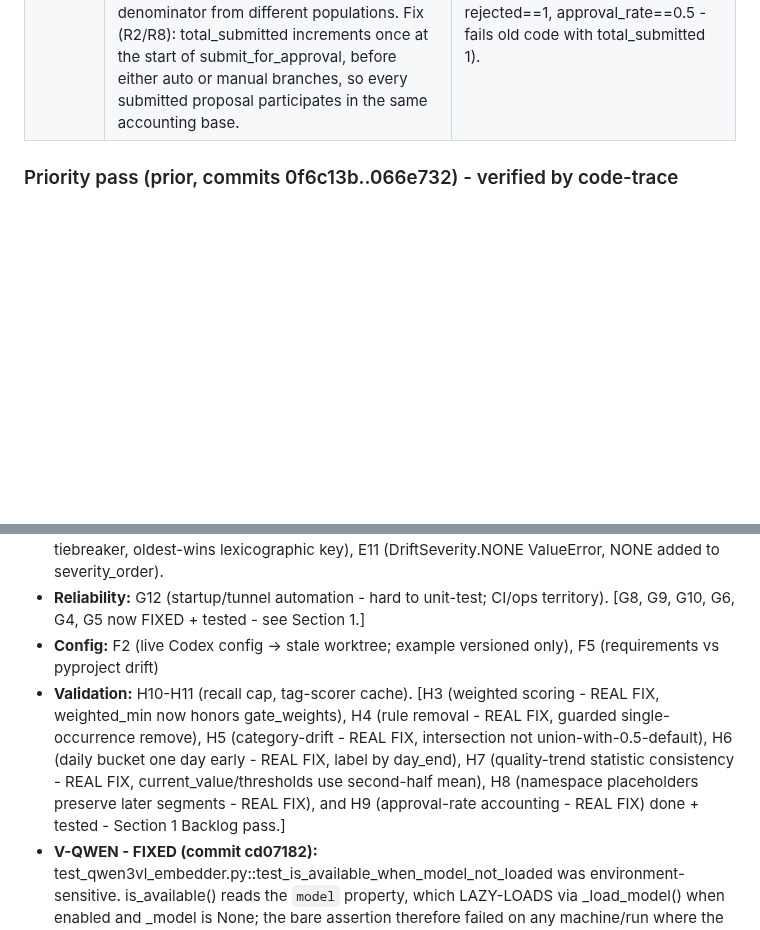
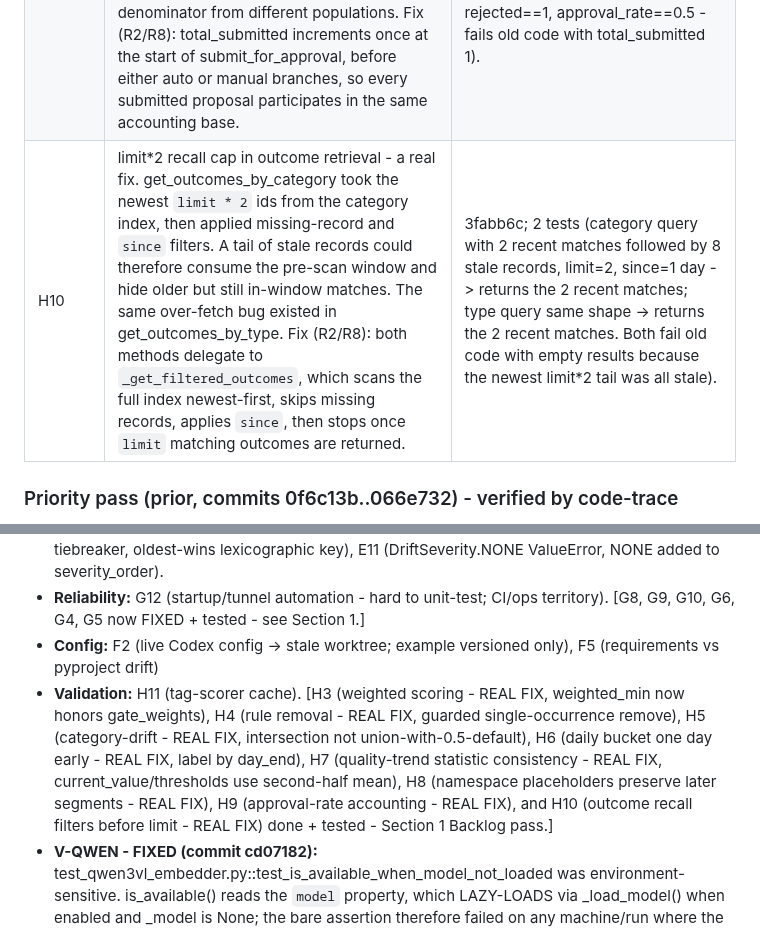
Before and after one commit to DNYoussef/memory-mcp-triple-system, a Markdown page: audits/STATUS-2026-06-13.md, 2 parts joined by grey strips. Drawn GitHub-style; blank space fills up the shorter version.

```diff
--- a/audits/STATUS-2026-06-13.md
+++ b/audits/STATUS-2026-06-13.md
@@ -140,6 +145,7 @@ Net regressions across reliability + retrieval + final-5: **0** (24 -> 17 -> 12
 | H7 | Quality-trends mixes statistics - a real fix. _analyze_metric split values into first_half and second_half, used their means for previous_value/current_avg, change_percent, and direction, but reported current_value = values[-1] and evaluated warning/critical thresholds against that final sample. That made one trend object mix two different "current" statistics: a good last sample could hide a bad current-period average, and a bad last sample could overstate a healthy current period. Fix (R2/R8): current_value is now the second-half mean used by the trend math, and warning/critical checks use that same value. | 1e5263f; 2 tests (higher-is-better confidence values [0.90, 0.90, 0.70, 0.95] -> previous 0.90, current 0.825, warning True despite good last sample - fails old code with current 0.95 and warning False; lower-is-better escalation values [0.10, 0.10, 0.40, 0.05] -> current 0.225 and warning True despite good last sample - fails old code with current 0.05 and warning False). |
 | H8 | build_namespace_key truncation/collision - a real fix. build_namespace_key iterated the expected segment order but `break`ed on the first missing value, despite the comment saying "Use placeholder for missing optional segments." A sparse key with later values (e.g. agents category + project + timestamp but no type) collapsed to only the prefix ("agents:coder"), dropping populated fields and making distinct sparse keys collide. Fix (R2/R8): interior missing segments append an empty placeholder and continue up to the last provided segment, so later positions survive (`agents:coder::memory-mcp:...`) while trailing missing segments keep the old compact prefix shape (`agents:coder`, not `agents:coder:::`). parse_namespace_key now treats empty placeholders as absent values rather than real segment content, preserving later segment names without shifting. | c30f63d; 3 tests (missing middle segment -> key includes placeholder and later fields, fails old code with "agents:coder"; trailing missing segments stay compact - catches over-padding; sparse findings key with missing severity -> parse round-trips agent and id without shifting id into severity, fails old code because id was dropped). |
 | H9 | Approval rate can exceed 1.0 - a real fix. submit_for_approval auto-approved low-risk proposals before incrementing total_submitted, but still incremented approved. get_stats then computed approval_rate as approved / max(1, total_submitted - pending), so an auto-approved proposal produced approved=1, total_submitted=0, and later mixed auto/manual flows used a numerator and denominator from different populations. Fix (R2/R8): total_submitted increments once at the start of submit_for_approval, before either auto or manual branches, so every submitted proposal participates in the same accounting base. | 03fedf4; 2 tests (single auto-approval -> total_submitted==1, approved==1, pending==0, approval_rate==1.0 - fails old code with total_submitted 0; one auto-approved + one manual rejected -> total_submitted==2, approved==1, rejected==1, approval_rate==0.5 - fails old code with total_submitted 1). |
+| H10 | limit*2 recall cap in outcome retrieval - a real fix. get_outcomes_by_category took the newest `limit * 2` ids from the category index, then applied missing-record and `since` filters. A tail of stale records could therefore consume the pre-scan window and hide older but still in-window matches. The same over-fetch bug existed in get_outcomes_by_type. Fix (R2/R8): both methods delegate to `_get_filtered_outcomes`, which scans the full index newest-first, skips missing records, applies `since`, then stops once `limit` matching outcomes are returned. | 3fabb6c; 2 tests (category query with 2 recent matches followed by 8 stale records, limit=2, since=1 day -> returns the 2 recent matches; type query same shape -> returns the 2 recent matches. Both fail old code with empty results because the newest limit*2 tail was all stale). |
 
 ### Priority pass (prior, commits 0f6c13b..066e732) - verified by code-trace
 A1, A2, B1 (ID propagation), C1, C2, D1, D3, D4, D6, E1, E2, E3, G1, G2, G3 (write side),
@@ -301,7 +307,7 @@ still open and untested (or test passes but code is suspect per audit):
 - **Lifecycle:** none open. WHOLE E-cluster done + tested (Section 1 Backlog pass): E4 (VERIFIED FIXED 5adb4df, pinned), E5 (fake dedup counts), E6 (hour-0-only cleanup, elapsed-time gating), E7 (no cross-scheduler lock, RLock + @guarded_mutation), E8 (str(dict) archive parse, honest file_path parse), E9 (lossy summary bound, SUMMARY_MAX_LEN budget), E10 (recency tiebreaker, oldest-wins lexicographic key), E11 (DriftSeverity.NONE ValueError, NONE added to severity_order).
 - **Reliability:** G12 (startup/tunnel automation - hard to unit-test; CI/ops territory). [G8, G9, G10, G6, G4, G5 now FIXED + tested - see Section 1.]
 - **Config:** F2 (live Codex config -> stale worktree; example versioned only), F5 (requirements vs pyproject drift)
-- **Validation:** H10-H11 (recall cap, tag-scorer cache). [H3 (weighted scoring - REAL FIX, weighted_min now honors gate_weights), H4 (rule removal - REAL FIX, guarded single-occurrence remove), H5 (category-drift - REAL FIX, intersection not union-with-0.5-default), H6 (daily bucket one day early - REAL FIX, label by day_end), H7 (quality-trend statistic consistency - REAL FIX, current_value/thresholds use second-half mean), H8 (namespace placeholders preserve later segments - REAL FIX), and H9 (approval-rate accounting - REAL FIX) done + tested - Section 1 Backlog pass.]
+- **Validation:** H11 (tag-scorer cache). [H3 (weighted scoring - REAL FIX, weighted_min now honors gate_weights), H4 (rule removal - REAL FIX, guarded single-occurrence remove), H5 (category-drift - REAL FIX, intersection not union-with-0.5-default), H6 (daily bucket one day early - REAL FIX, label by day_end), H7 (quality-trend statistic consistency - REAL FIX, current_value/thresholds use second-half mean), H8 (namespace placeholders preserve later segments - REAL FIX), H9 (approval-rate accounting - REAL FIX), and H10 (outcome recall filters before limit - REAL FIX) done + tested - Section 1 Backlog pass.]
 - **V-QWEN - FIXED (commit cd07182):** test_qwen3vl_embedder.py::test_is_available_when_model_not_loaded was
   environment-sensitive. is_available() reads the `model` property, which LAZY-LOADS via _load_model() when
   enabled and _model is None; the bare assertion therefore failed on any machine/run where the model loaded
```
Also changed, not shown: other parts of audits/STATUS-2026-06-13.md (+10 -5 lines).
